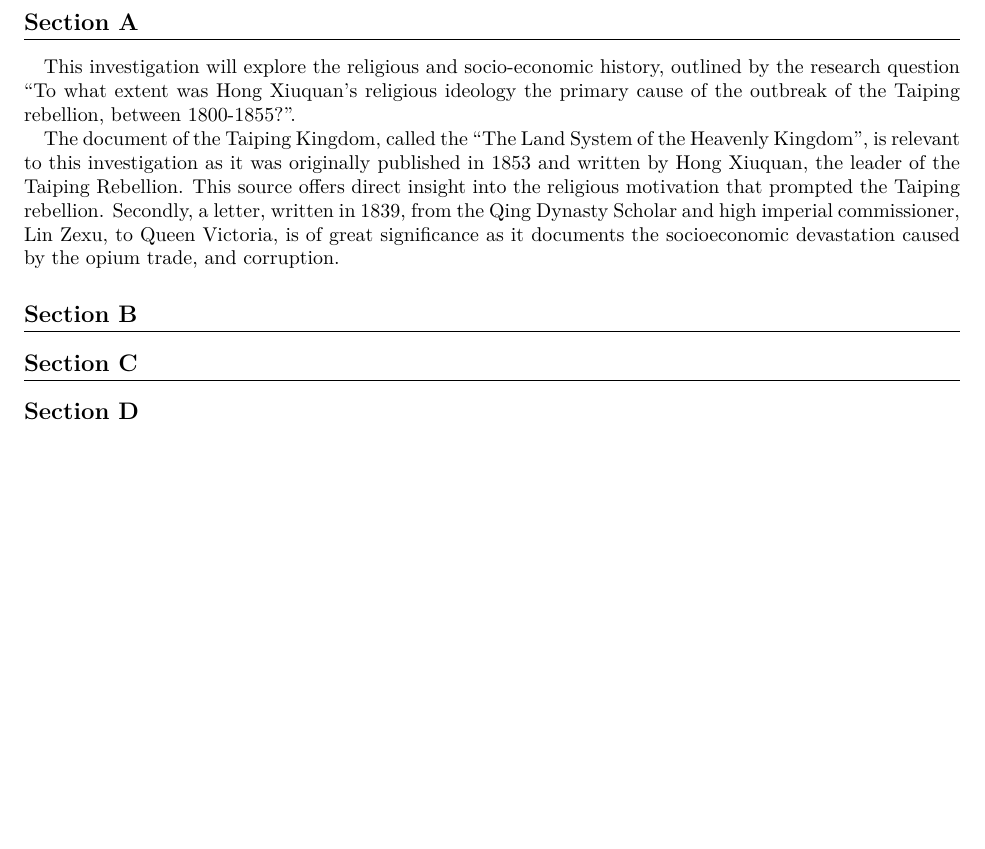
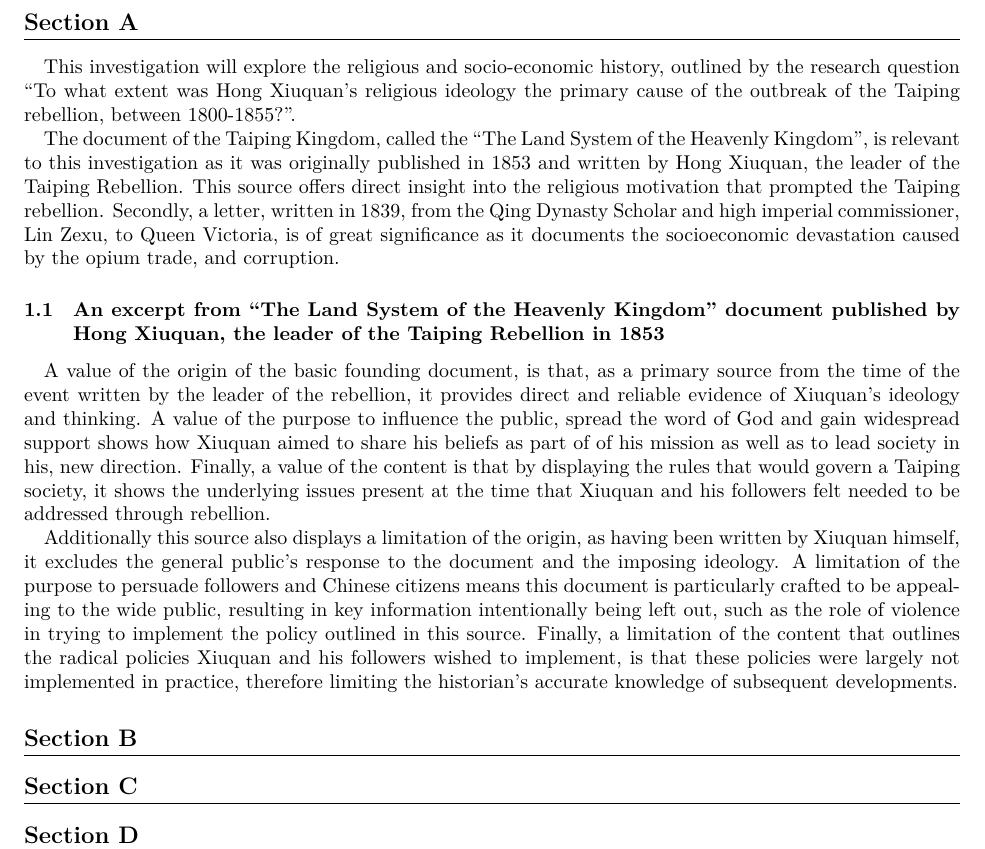
Before and after one commit to loladunton/history_ia, a LaTeX document (history_main.tex): part of page 2 of 2, cut so that both start at the same text, the shorter picture padded with empty space. Compiled offline with XeLaTeX.

Commit message:
Auto-commit: changes detected at 2026-11-15 09:45:05

```diff
--- a/history_main.tex
+++ b/history_main.tex
@@ -14,6 +14,13 @@ This investigation will explore the religious and socio-economic history, outlin
 The document of the Taiping Kingdom, called the “The Land System of the Heavenly Kingdom”, is relevant to this investigation as it was originally published in 1853 and written by Hong Xiuquan, the leader of the Taiping Rebellion. This source offers direct insight into the religious motivation that prompted the Taiping rebellion. Secondly, a letter, written in 1839, from the Qing Dynasty Scholar and high imperial commissioner, Lin Zexu, to Queen Victoria, is of great significance as it documents the socioeconomic devastation caused by the opium trade, and corruption.
 
 
+\subsection{An excerpt from “The Land System of the Heavenly Kingdom” document published by Hong Xiuquan, the leader of the Taiping Rebellion in 1853}
+
+A value of the origin of the basic founding document, is that, as a primary source from the time of the event written by the leader of the rebellion, it provides direct and reliable evidence of Xiuquan’s ideology and thinking. A value of the purpose to influence the public, spread the word of God and gain widespread support shows how Xiuquan aimed to share his beliefs as part of of his mission as well as to lead society in his, new direction. Finally, a value of the content is that by displaying the rules that would govern a Taiping society, it shows the underlying issues present at the time that Xiuquan and his followers felt needed to be addressed through rebellion.
+
+Additionally this source also displays a limitation of the origin, as having been written by Xiuquan himself, it excludes the general public’s response to the document and the imposing ideology. A limitation of the purpose to persuade followers and Chinese citizens means this document is particularly crafted to be appealing to the wide public, resulting in key information intentionally being left out, such as the role of violence in trying to implement the policy outlined in this source. Finally, a limitation of the content that outlines the radical policies Xiuquan and his followers wished to implement, is that these policies were largely not implemented in practice, therefore limiting the historian’s accurate knowledge of subsequent developments.
+
+
 \section{Section B}
 
 \section{Section C}
```
